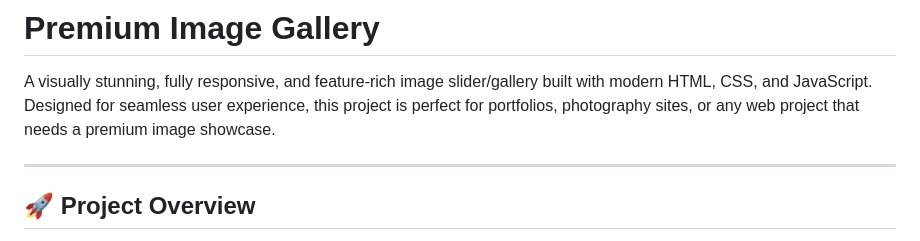
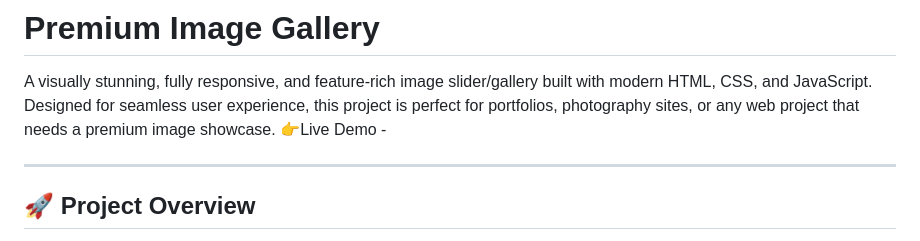
Before and after one commit to Code-Game-Ninja/Image-Slider, a Markdown page: README.md, the part around the change. Rendered like a GitHub page.

```diff
--- a/README.md
+++ b/README.md
@@ -1,6 +1,7 @@
 # Premium Image Gallery
 
 A visually stunning, fully responsive, and feature-rich image slider/gallery built with modern HTML, CSS, and JavaScript. Designed for seamless user experience, this project is perfect for portfolios, photography sites, or any web project that needs a premium image showcase.
+👉Live Demo -
 
 ---
 
```
